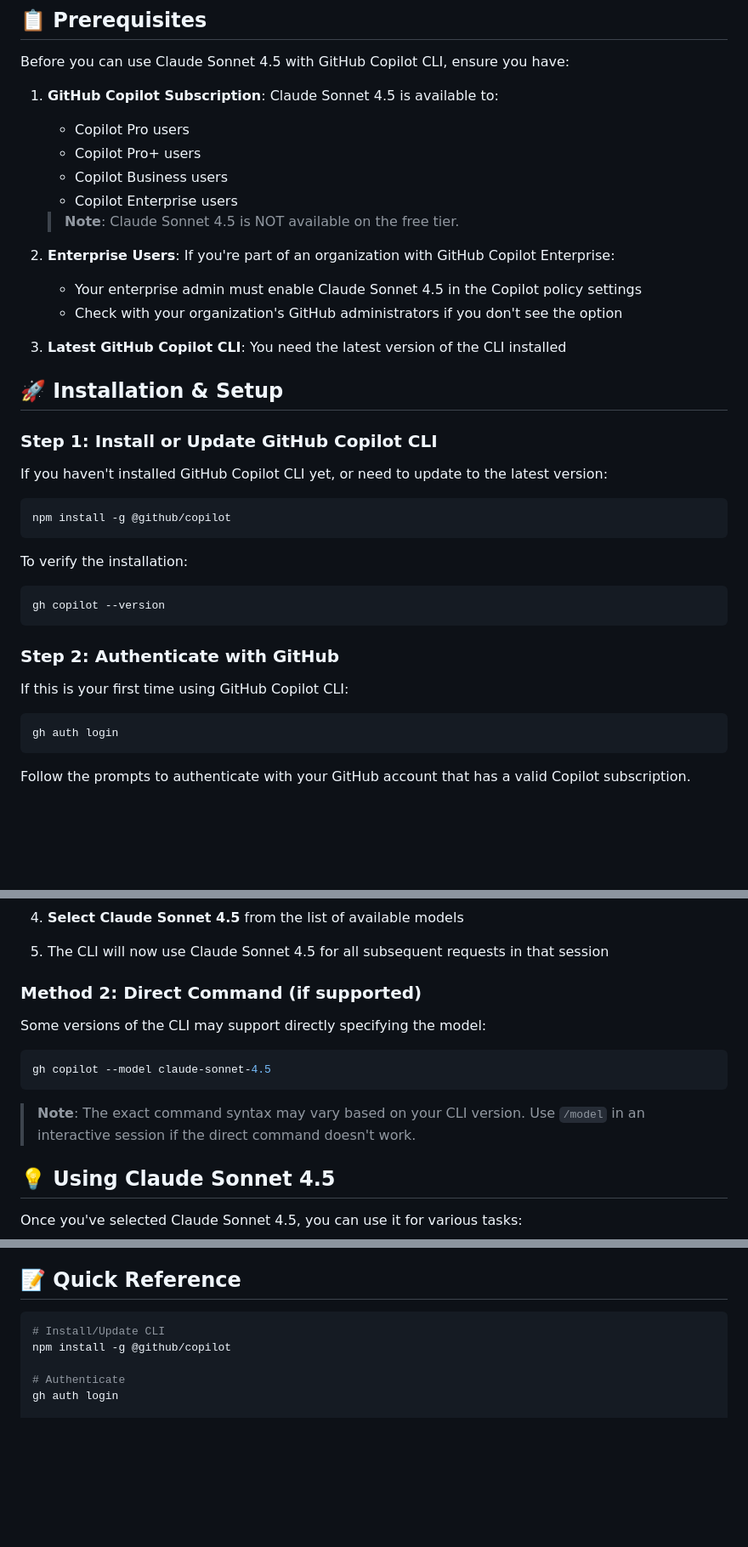
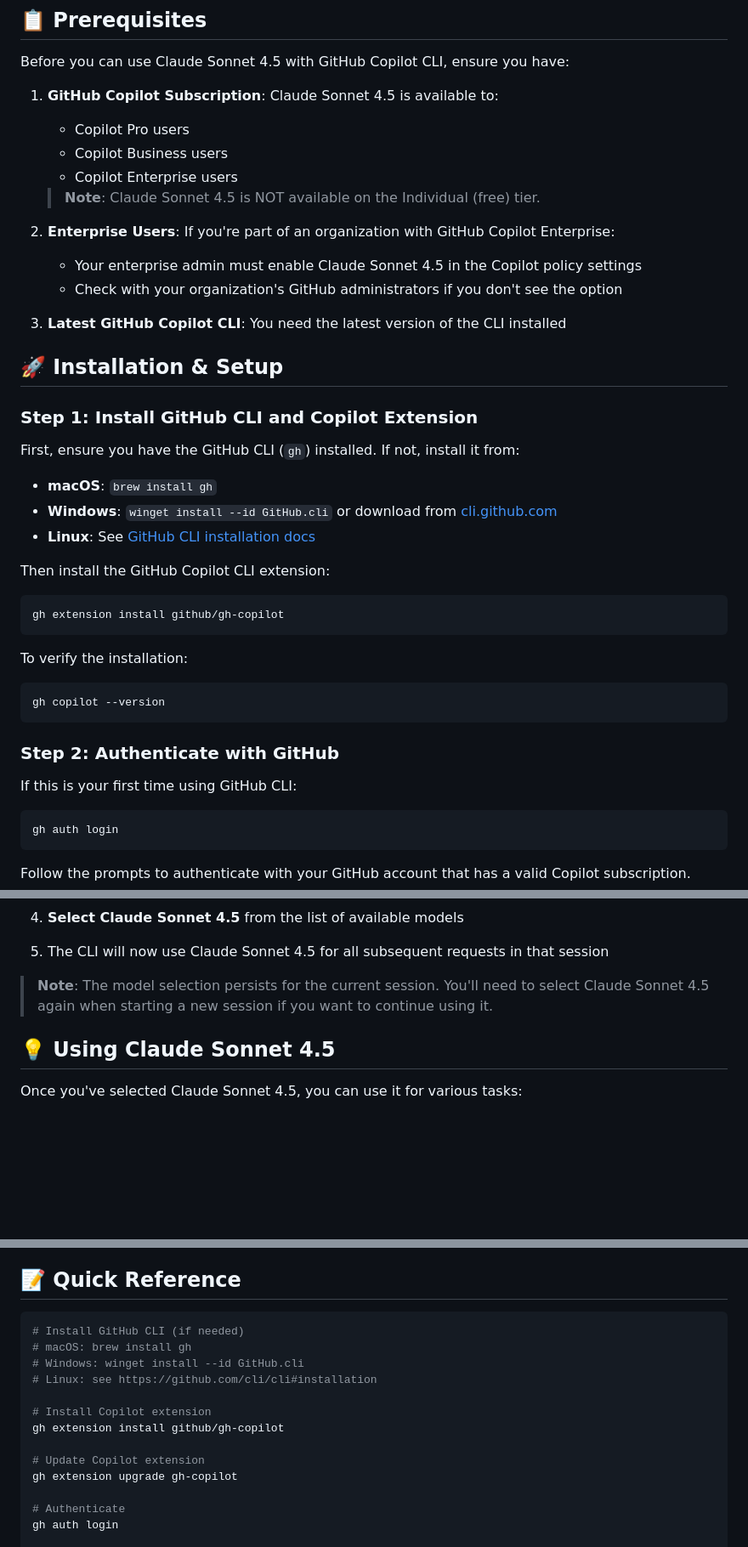
Before and after one commit to dc6g4xtrm4-stack/dc6g4xtrm4-stack.github.io, a Markdown page: GITHUB_COPILOT_CLAUDE_GUIDE.md, 3 parts joined by grey strips. Shown at 85% size. GitHub-like rendering; blank space fills up the shorter version.

Commit message:
Fix guide: remove Pro+ tier, correct CLI installation, update commands
Co-authored-by: dc6g4xtrm4-stack <257104027+dc6g4xtrm4-stack@users.noreply.github.com>

````diff
--- a/GITHUB_COPILOT_CLAUDE_GUIDE.md
+++ b/GITHUB_COPILOT_CLAUDE_GUIDE.md
@@ -8,11 +8,10 @@ Before you can use Claude Sonnet 4.5 with GitHub Copilot CLI, ensure you have:
 
 1. **GitHub Copilot Subscription**: Claude Sonnet 4.5 is available to:
    - Copilot Pro users
-   - Copilot Pro+ users
    - Copilot Business users
    - Copilot Enterprise users
 
-   > **Note**: Claude Sonnet 4.5 is NOT available on the free tier.
+   > **Note**: Claude Sonnet 4.5 is NOT available on the Individual (free) tier.
 
 2. **Enterprise Users**: If you're part of an organization with GitHub Copilot Enterprise:
    - Your enterprise admin must enable Claude Sonnet 4.5 in the Copilot policy settings
@@ -22,12 +21,17 @@ Before you can use Claude Sonnet 4.5 with GitHub Copilot CLI, ensure you have:
 
 ## 🚀 Installation & Setup
 
-### Step 1: Install or Update GitHub Copilot CLI
+### Step 1: Install GitHub CLI and Copilot Extension
 
-If you haven't installed GitHub Copilot CLI yet, or need to update to the latest version:
+First, ensure you have the GitHub CLI (`gh`) installed. If not, install it from:
+- **macOS**: `brew install gh`
+- **Windows**: `winget install --id GitHub.cli` or download from [cli.github.com](https://cli.github.com/)
+- **Linux**: See [GitHub CLI installation docs](https://github.com/cli/cli#installation)
+
+Then install the GitHub Copilot CLI extension:
 
 ```bash
-npm install -g @github/copilot
+gh extension install github/gh-copilot
 ```
 
 To verify the installation:
@@ -38,7 +42,7 @@ gh copilot --version
 
 ### Step 2: Authenticate with GitHub
 
-If this is your first time using GitHub Copilot CLI:
+If this is your first time using GitHub CLI:
 
 ```bash
 gh auth login
@@ -66,15 +70,7 @@ Follow the prompts to authenticate with your GitHub account that has a valid Cop
 
 5. The CLI will now use Claude Sonnet 4.5 for all subsequent requests in that session
 
-### Method 2: Direct Command (if supported)
-
-Some versions of the CLI may support directly specifying the model:
-
-```bash
-gh copilot --model claude-sonnet-4.5
-```
-
-> **Note**: The exact command syntax may vary based on your CLI version. Use `/model` in an interactive session if the direct command doesn't work.
+> **Note**: The model selection persists for the current session. You'll need to select Claude Sonnet 4.5 again when starting a new session if you want to continue using it.
 
 ## 💡 Using Claude Sonnet 4.5
 
@@ -183,8 +179,16 @@ Claude Sonnet 4.5 offers several advantages for coding tasks:
 ## 📝 Quick Reference
 
 ```bash
-# Install/Update CLI
-npm install -g @github/copilot
+# Install GitHub CLI (if needed)
+# macOS: brew install gh
+# Windows: winget install --id GitHub.cli
+# Linux: see https://github.com/cli/cli#installation
+
+# Install Copilot extension
+gh extension install github/gh-copilot
+
+# Update Copilot extension
+gh extension upgrade gh-copilot
 
 # Authenticate
 gh auth login
````
Also changed, not shown: other parts of GITHUB_COPILOT_CLAUDE_GUIDE.md (+3 -3 lines).
